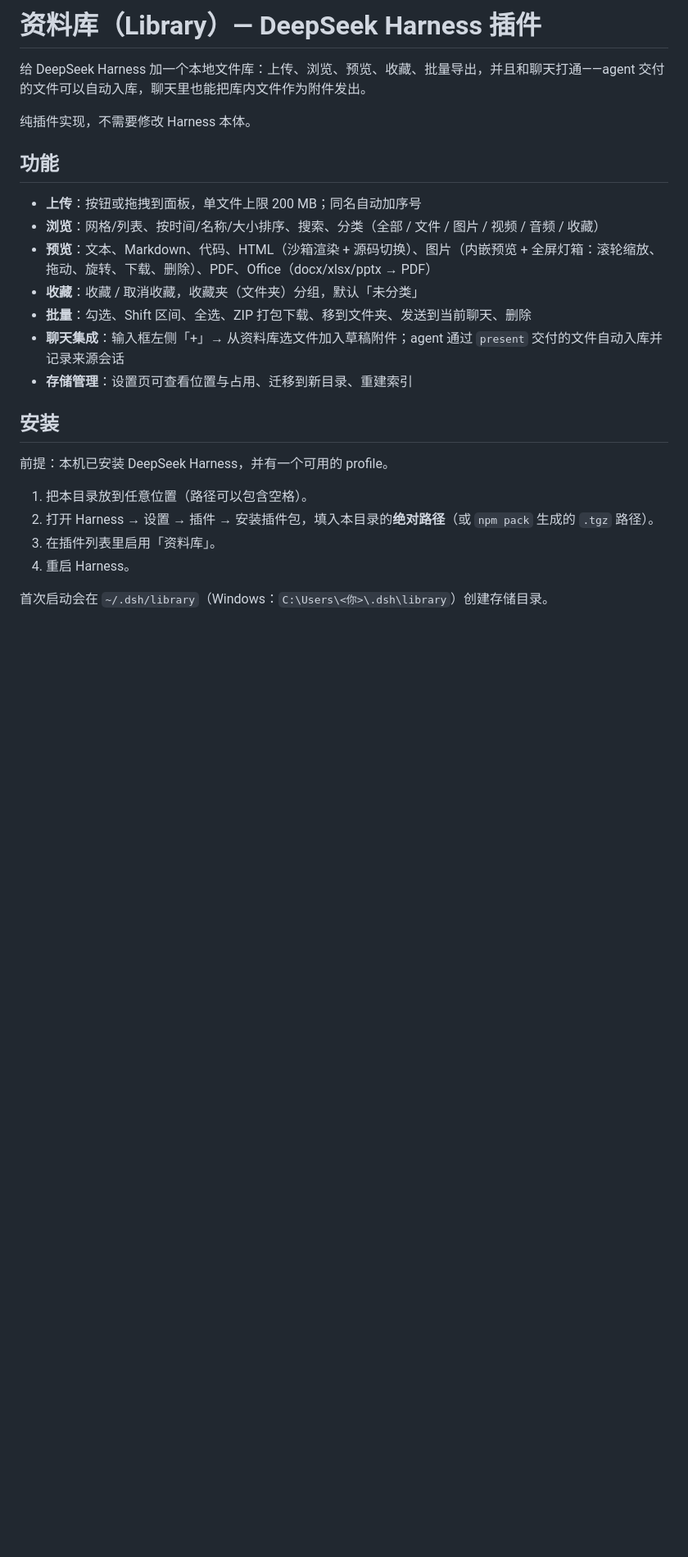
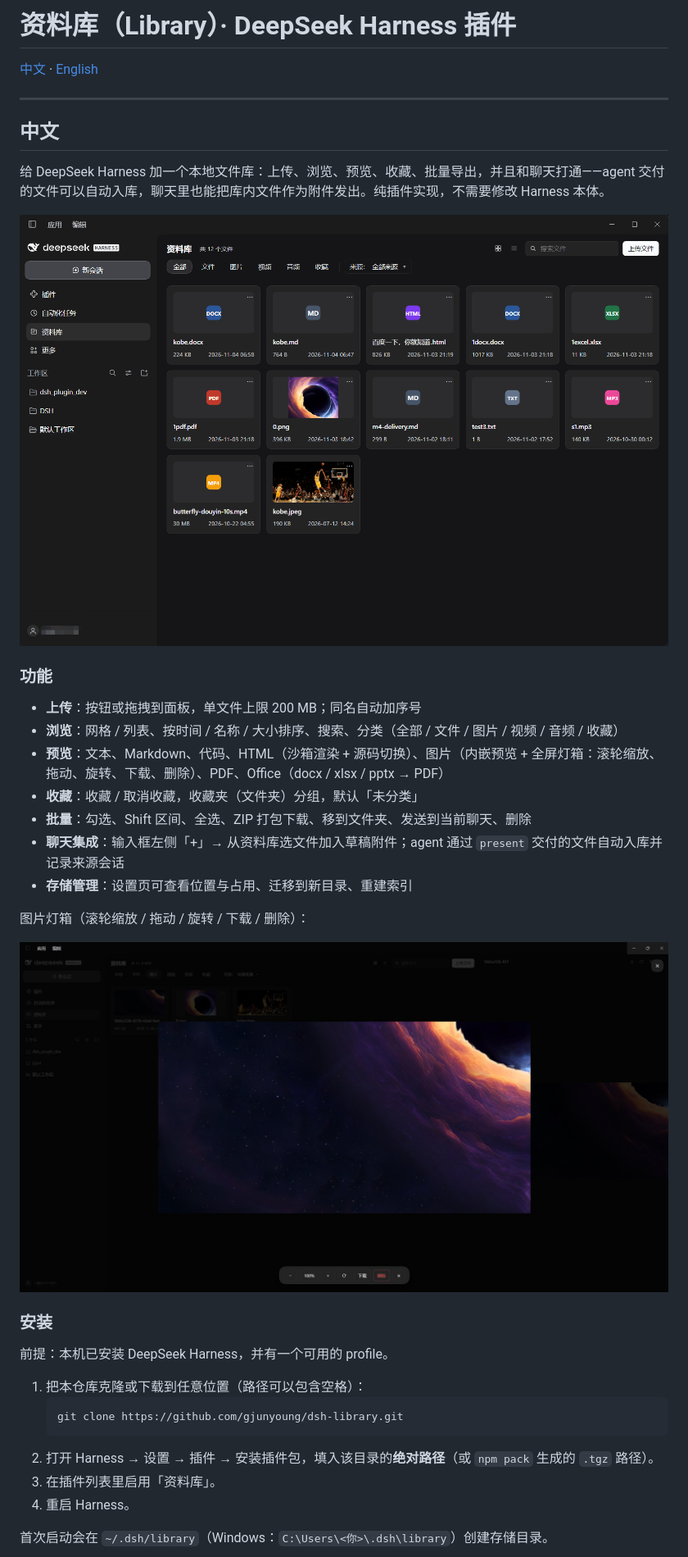
Before and after one commit to gjunyoung/dsh-library, a Markdown page: README.md, the part around one of its changes. Shown at 82% size. GitHub-like rendering; pictures changed too: docs/lightbox.jpg (added), docs/screenshot.png (added); blank space fills up the shorter version.

Commit message:
v1.0.0：双语 README、界面截图、版本号

````diff
--- a/README.md
+++ b/README.md
@@ -1,25 +1,38 @@
-# 资料库（Library）— DeepSeek Harness 插件
+# 资料库（Library）· DeepSeek Harness 插件
 
-给 DeepSeek Harness 加一个本地文件库：上传、浏览、预览、收藏、批量导出，并且和聊天打通——agent 交付的文件可以自动入库，聊天里也能把库内文件作为附件发出。
+[中文](#中文) · [English](#english)
 
-纯插件实现，不需要修改 Harness 本体。
+---
 
-## 功能
+## 中文
+
+给 DeepSeek Harness 加一个本地文件库：上传、浏览、预览、收藏、批量导出，并且和聊天打通——agent 交付的文件可以自动入库，聊天里也能把库内文件作为附件发出。纯插件实现，不需要修改 Harness 本体。
+
+![资料库面板](./docs/screenshot.png)
+
+### 功能
 
 - **上传**：按钮或拖拽到面板，单文件上限 200 MB；同名自动加序号
-- **浏览**：网格/列表、按时间/名称/大小排序、搜索、分类（全部 / 文件 / 图片 / 视频 / 音频 / 收藏）
-- **预览**：文本、Markdown、代码、HTML（沙箱渲染 + 源码切换）、图片（内嵌预览 + 全屏灯箱：滚轮缩放、拖动、旋转、下载、删除）、PDF、Office（docx/xlsx/pptx → PDF）
+- **浏览**：网格 / 列表、按时间 / 名称 / 大小排序、搜索、分类（全部 / 文件 / 图片 / 视频 / 音频 / 收藏）
+- **预览**：文本、Markdown、代码、HTML（沙箱渲染 + 源码切换）、图片（内嵌预览 + 全屏灯箱：滚轮缩放、拖动、旋转、下载、删除）、PDF、Office（docx / xlsx / pptx → PDF）
 - **收藏**：收藏 / 取消收藏，收藏夹（文件夹）分组，默认「未分类」
 - **批量**：勾选、Shift 区间、全选、ZIP 打包下载、移到文件夹、发送到当前聊天、删除
 - **聊天集成**：输入框左侧「+」→ 从资料库选文件加入草稿附件；agent 通过 `present` 交付的文件自动入库并记录来源会话
 - **存储管理**：设置页可查看位置与占用、迁移到新目录、重建索引
 
-## 安装
+图片灯箱（滚轮缩放 / 拖动 / 旋转 / 下载 / 删除）：
+
+![图片灯箱](./docs/lightbox.jpg)
+
+### 安装
 
 前提：本机已安装 DeepSeek Harness，并有一个可用的 profile。
 
-1. 把本目录放到任意位置（路径可以包含空格）。
-2. 打开 Harness → 设置 → 插件 → 安装插件包，填入本目录的**绝对路径**（或 `npm pack` 生成的 `.tgz` 路径）。
+1. 把本仓库克隆或下载到任意位置（路径可以包含空格）：
+   ```
+   git clone https://github.com/gjunyoung/dsh-library.git
+   ```
+2. 打开 Harness → 设置 → 插件 → 安装插件包，填入该目录的**绝对路径**（或 `npm pack` 生成的 `.tgz` 路径）。
 3. 在插件列表里启用「资料库」。
 4. 重启 Harness。
 
````
Also changed, not shown: other parts of README.md (+106 -13 lines), 1 other file.
